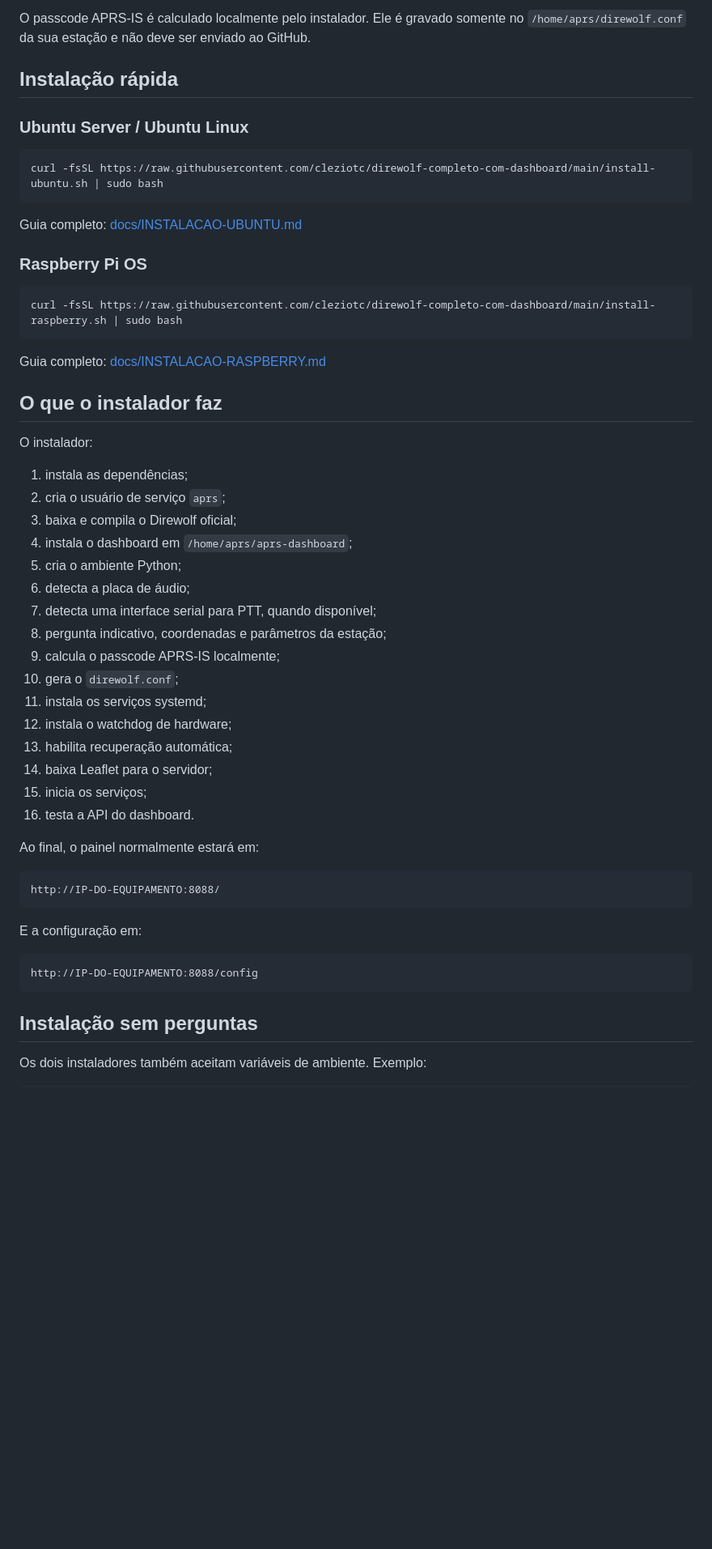
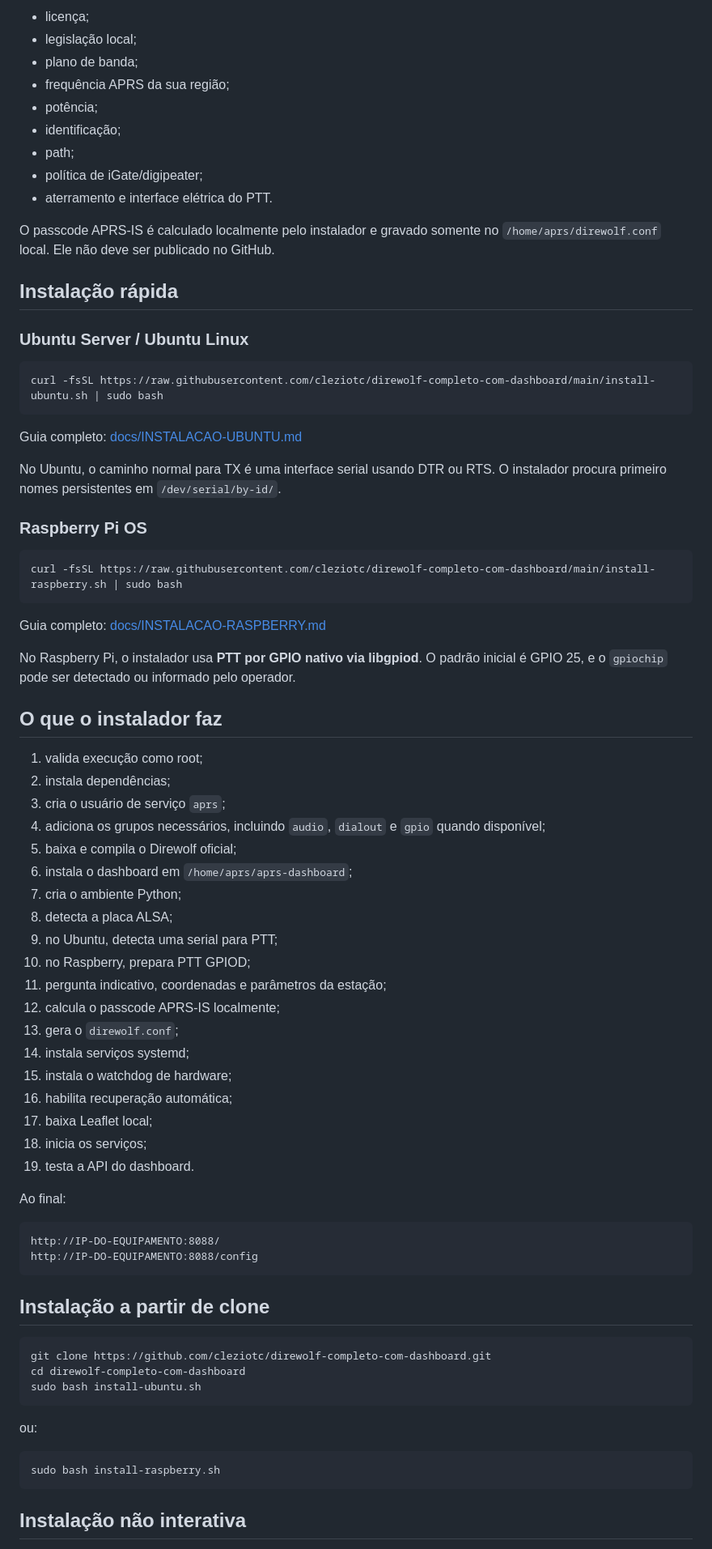
Before and after one commit to cleziotc/direwolf-completo-com-dashboard, a Markdown page: README.md, the part around one of its changes. Shown at 81% size. GitHub-like rendering; blank space fills up the shorter version.

````diff
--- a/README.md
+++ b/README.md
@@ -42,5 +62,15 @@ Antes de transmitir, confira sua licença, legislação local, plano de banda, f
 
-O passcode APRS-IS é calculado localmente pelo instalador. Ele é gravado somente no `/home/aprs/direwolf.conf` da sua estação e não deve ser enviado ao GitHub.
+- licença;
+- legislação local;
+- plano de banda;
+- frequência APRS da sua região;
+- potência;
+- identificação;
+- path;
+- política de iGate/digipeater;
+- aterramento e interface elétrica do PTT.
+
+O passcode APRS-IS é calculado localmente pelo instalador e gravado somente no `/home/aprs/direwolf.conf` local. Ele não deve ser publicado no GitHub.
 
 ## Instalação rápida
 
@@ -52,6 +82,8 @@ curl -fsSL https://raw.githubusercontent.com/cleziotc/direwolf-completo-com-dash
 
 Guia completo: [docs/INSTALACAO-UBUNTU.md](docs/INSTALACAO-UBUNTU.md)
 
+No Ubuntu, o caminho normal para TX é uma interface serial usando DTR ou RTS. O instalador procura primeiro nomes persistentes em `/dev/serial/by-id/`.
+
 ### Raspberry Pi OS
 
 ```bash
@@ -60,39 +92,50 @@ curl -fsSL https://raw.githubusercontent.com/cleziotc/direwolf-completo-com-dash
 
 Guia completo: [docs/INSTALACAO-RASPBERRY.md](docs/INSTALACAO-RASPBERRY.md)
 
+No Raspberry Pi, o instalador usa **PTT por GPIO nativo via libgpiod**. O padrão inicial é GPIO 25, e o `gpiochip` pode ser detectado ou informado pelo operador.
+
 ## O que o instalador faz
 
-O instalador:
+1. valida execução como root;
+2. instala dependências;
+3. cria o usuário de serviço `aprs`;
+4. adiciona os grupos necessários, incluindo `audio`, `dialout` e `gpio` quando disponível;
+5. baixa e compila o Direwolf oficial;
+6. instala o dashboard em `/home/aprs/aprs-dashboard`;
+7. cria o ambiente Python;
+8. detecta a placa ALSA;
+9. no Ubuntu, detecta uma serial para PTT;
+10. no Raspberry, prepara PTT GPIOD;
+11. pergunta indicativo, coordenadas e parâmetros da estação;
+12. calcula o passcode APRS-IS localmente;
+13. gera o `direwolf.conf`;
+14. instala serviços systemd;
+15. instala o watchdog de hardware;
+16. habilita recuperação automática;
+17. baixa Leaflet local;
+18. inicia os serviços;
+19. testa a API do dashboard.
 
-1. instala as dependências;
-2. cria o usuário de serviço `aprs`;
-3. baixa e compila o Direwolf oficial;
-4. instala o dashboard em `/home/aprs/aprs-dashboard`;
-5. cria o ambiente Python;
-6. detecta a placa de áudio;
-7. detecta uma interface serial para PTT, quando disponível;
-8. pergunta indicativo, coordenadas e parâmetros da estação;
-9. calcula o passcode APRS-IS localmente;
-10. gera o `direwolf.conf`;
-11. instala os serviços systemd;
-12. instala o watchdog de hardware;
-13. habilita recuperação automática;
-14. baixa Leaflet para o servidor;
-15. inicia os serviços;
-16. testa a API do dashboard.
-
-Ao final, o painel normalmente estará em:
+Ao final:
 
 ```text
 http://IP-DO-EQUIPAMENTO:8088/
-```
-
-E a configuração em:
-
-```text
 http://IP-DO-EQUIPAMENTO:8088/config
 ```
 
-## Instalação sem perguntas
+## Instalação a partir de clone
 
-Os dois instaladores também aceitam variáveis de ambiente. Exemplo:
+```bash
+git clone https://github.com/cleziotc/direwolf-completo-com-dashboard.git
+cd direwolf-completo-com-dashboard
+sudo bash install-ubuntu.sh
+```
+
+ou:
+
+```bash
+sudo bash install-raspberry.sh
+```
+
+## Instalação não interativa
+
````
Also changed, not shown: other parts of README.md (+295 -89 lines).
